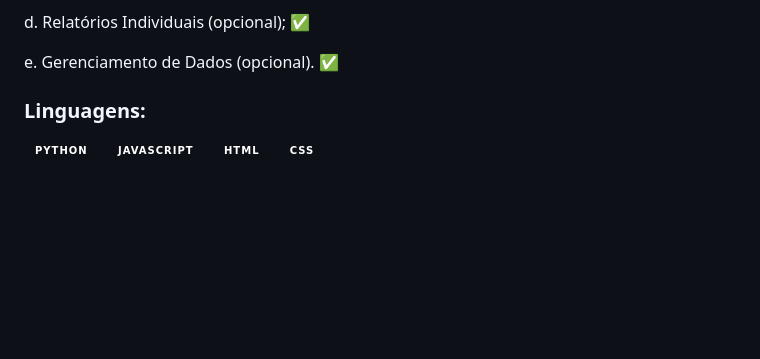
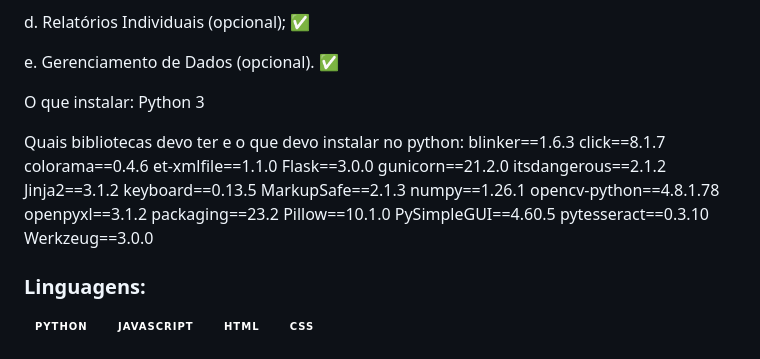
Before and after one commit to bpanacho/TRIFORCE, a Markdown page: README.md, the part around the change. Drawn GitHub-style; badges without logos; blank space fills up the shorter version.

```diff
--- a/README.md
+++ b/README.md
@@ -41,6 +41,32 @@ d. Relatórios Individuais (opcional); ✅
 
 e. Gerenciamento de Dados (opcional). ✅
 
+
+O que instalar:
+Python 3
+
+Quais bibliotecas devo ter e o que devo instalar no python:
+blinker==1.6.3
+click==8.1.7
+colorama==0.4.6
+et-xmlfile==1.1.0
+Flask==3.0.0
+gunicorn==21.2.0
+itsdangerous==2.1.2
+Jinja2==3.1.2
+keyboard==0.13.5
+MarkupSafe==2.1.3
+numpy==1.26.1
+opencv-python==4.8.1.78
+openpyxl==3.1.2
+packaging==23.2
+Pillow==10.1.0
+PySimpleGUI==4.60.5
+pytesseract==0.3.10
+Werkzeug==3.0.0
+
+
+
 ### Linguagens:
 ![Python](https://img.shields.io/badge/-Python-0D1117?style=for-the-badge&logo=python&labelColor=0D1117)&nbsp;
 ![JavaScript](https://img.shields.io/badge/-JavaScript-0D1117?style=for-the-badge&logo=javascript&labelColor=0D1117&textColor=0D1117)&nbsp;
```
